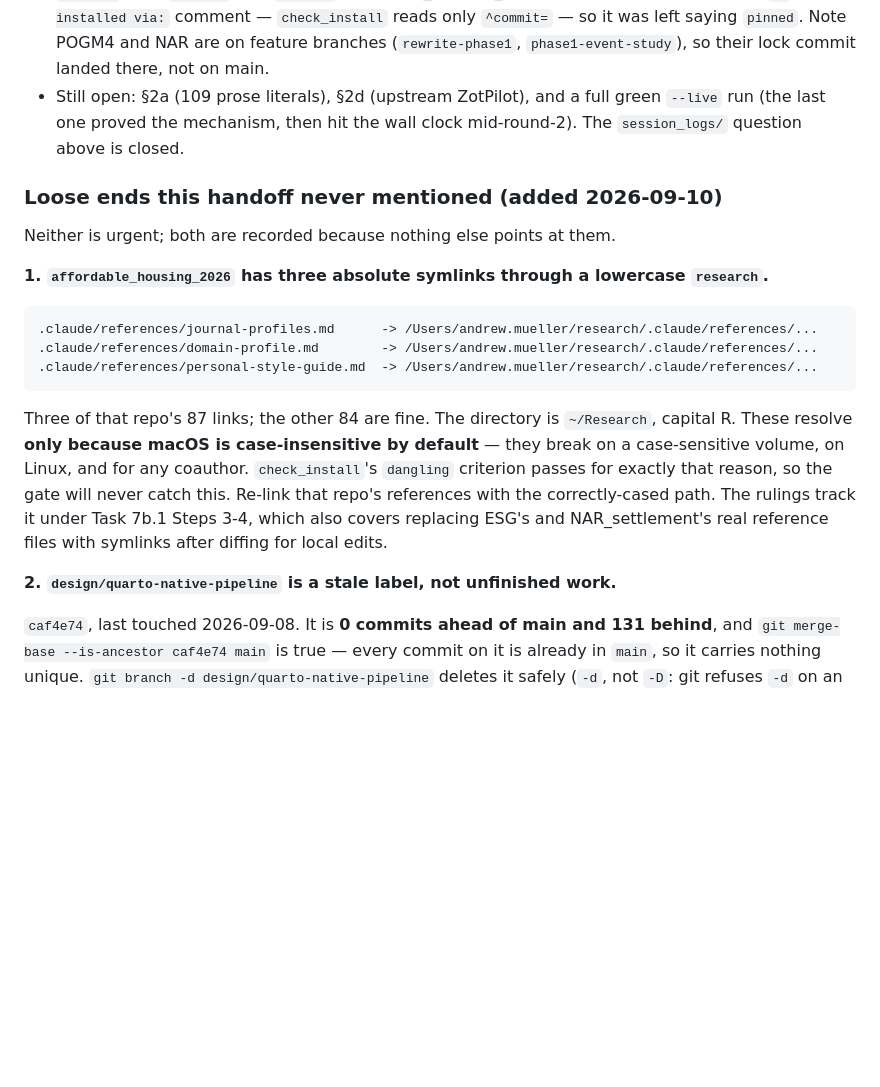
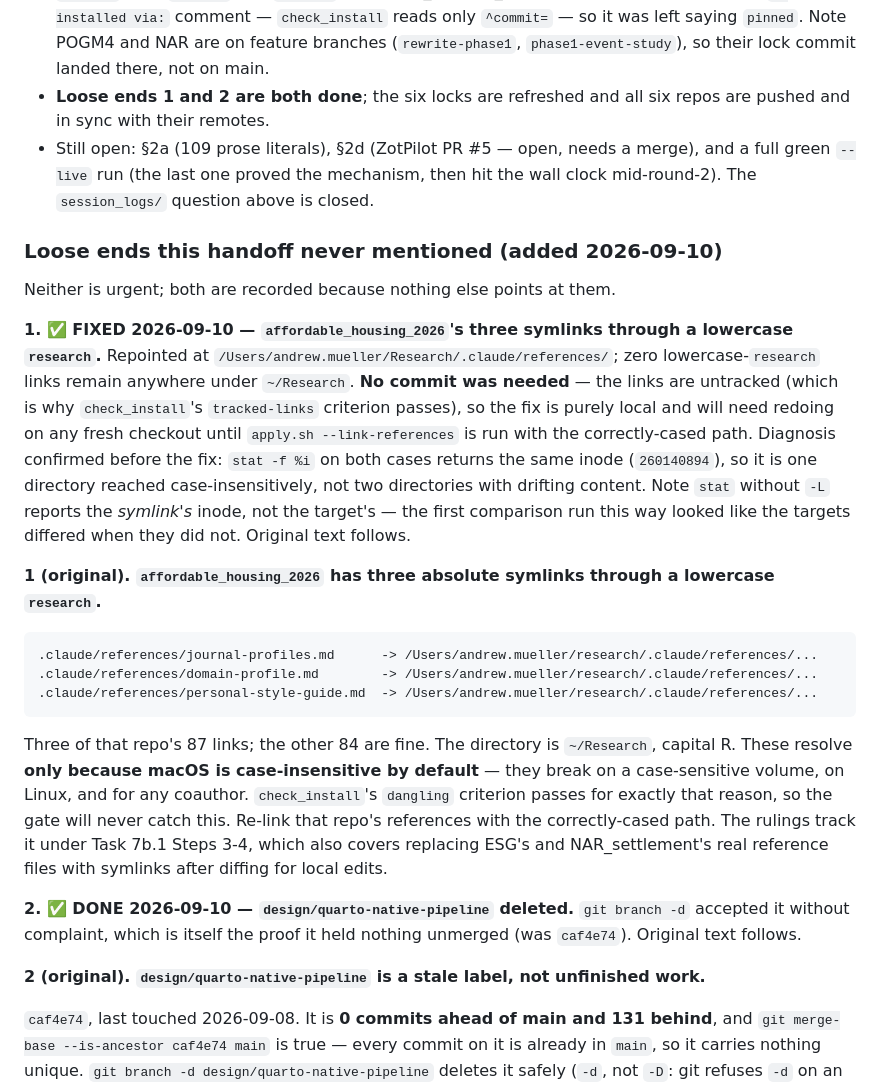
Before and after one commit to EconGeo/research-claude, a Markdown page: docs/2026-09-10_final-cleanup-handoff.md, the part around one of its changes. GitHub-like rendering; blank space fills up the shorter version.

````diff
--- a/docs/2026-09-10_final-cleanup-handoff.md
+++ b/docs/2026-09-10_final-cleanup-handoff.md
@@ -99,7 +99,10 @@ this file is that move.**
   Nothing parses the lock's `# installed via:` comment — `check_install` reads only
   `^commit=` — so it was left saying `pinned`. Note POGM4 and NAR are on feature branches
   (`rewrite-phase1`, `phase1-event-study`), so their lock commit landed there, not on main.
-- Still open: §2a (109 prose literals), §2d (upstream ZotPilot), and a full green `--live` run
+- **Loose ends 1 and 2 are both done**; the six locks are refreshed and all six repos are
+  pushed and in sync with their remotes.
+- Still open: §2a (109 prose literals), §2d (ZotPilot PR #5 — open, needs a merge), and a full
+  green `--live` run
   (the last one proved the mechanism, then hit the wall clock mid-round-2). The
   `session_logs/` question above is closed.
 
@@ -107,7 +110,18 @@ this file is that move.**
 
 Neither is urgent; both are recorded because nothing else points at them.
 
-**1. `affordable_housing_2026` has three absolute symlinks through a lowercase `research`.**
+**1. ✅ FIXED 2026-09-10 — `affordable_housing_2026`'s three symlinks through a lowercase
+`research`.** Repointed at `/Users/andrew.mueller/Research/.claude/references/`; zero
+lowercase-`research` links remain anywhere under `~/Research`. **No commit was needed** — the
+links are untracked (which is why `check_install`'s `tracked-links` criterion passes), so the
+fix is purely local and will need redoing on any fresh checkout until `apply.sh
+--link-references` is run with the correctly-cased path. Diagnosis confirmed before the fix:
+`stat -f %i` on both cases returns the same inode (`260140894`), so it is one directory reached
+case-insensitively, not two directories with drifting content. Note `stat` without `-L` reports
+the *symlink's* inode, not the target's — the first comparison run this way looked like the
+targets differed when they did not. Original text follows.
+
+**1 (original). `affordable_housing_2026` has three absolute symlinks through a lowercase `research`.**
 
 ```
 .claude/references/journal-profiles.md      -> /Users/andrew.mueller/research/.claude/references/...
@@ -123,7 +137,11 @@ references with the correctly-cased path. The rulings track it under Task 7b.1 S
 which also covers replacing ESG's and NAR_settlement's real reference files with symlinks
 after diffing for local edits.
 
-**2. `design/quarto-native-pipeline` is a stale label, not unfinished work.**
+**2. ✅ DONE 2026-09-10 — `design/quarto-native-pipeline` deleted.** `git branch -d` accepted it
+without complaint, which is itself the proof it held nothing unmerged (was `caf4e74`). Original
+text follows.
+
+**2 (original). `design/quarto-native-pipeline` is a stale label, not unfinished work.**
 
 `caf4e74`, last touched 2026-09-08. It is **0 commits ahead of main and 131 behind**, and
 `git merge-base --is-ancestor caf4e74 main` is true — every commit on it is already in `main`,
````
Also changed, not shown: other parts of docs/2026-09-10_final-cleanup-handoff.md (+33 -6 lines).
